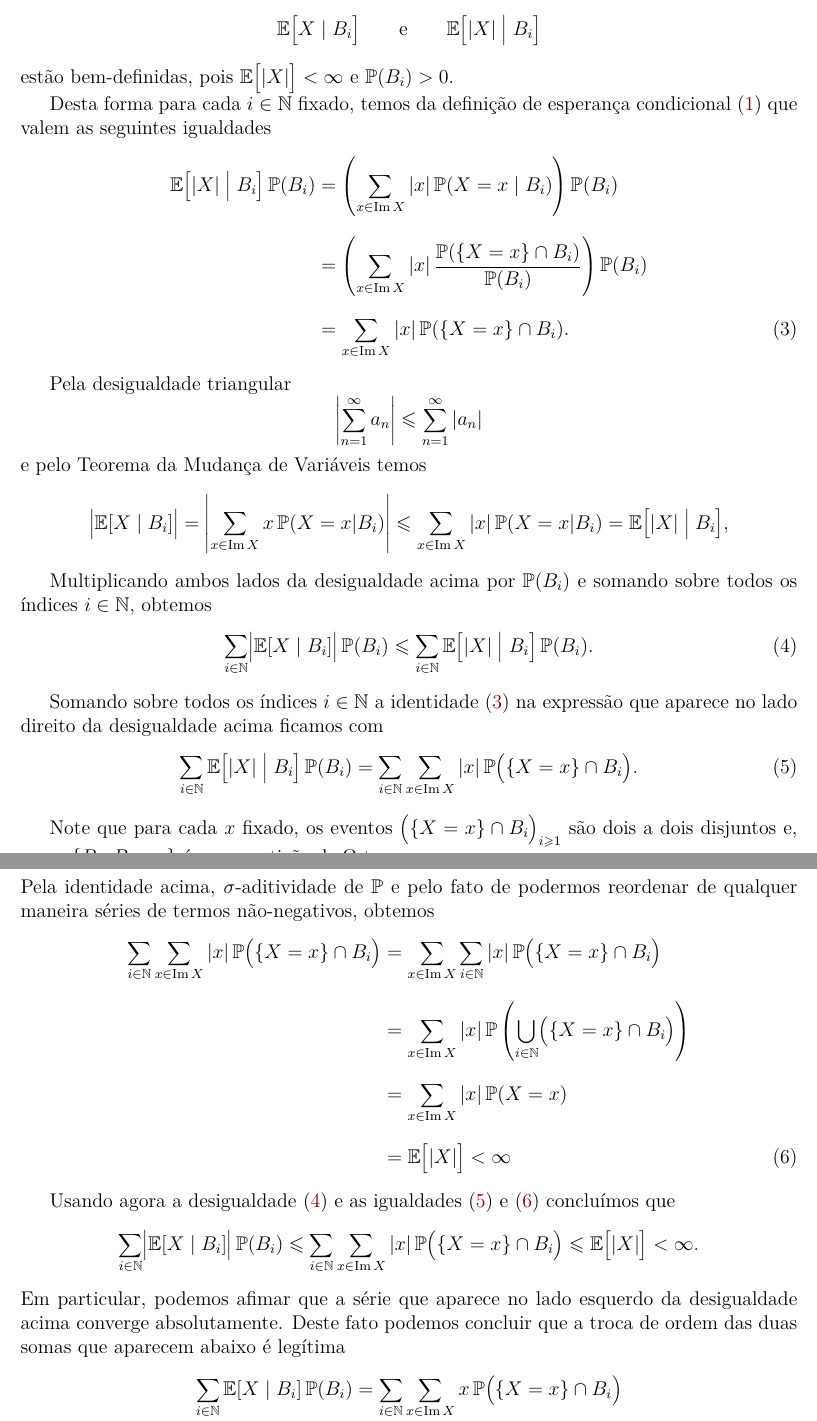
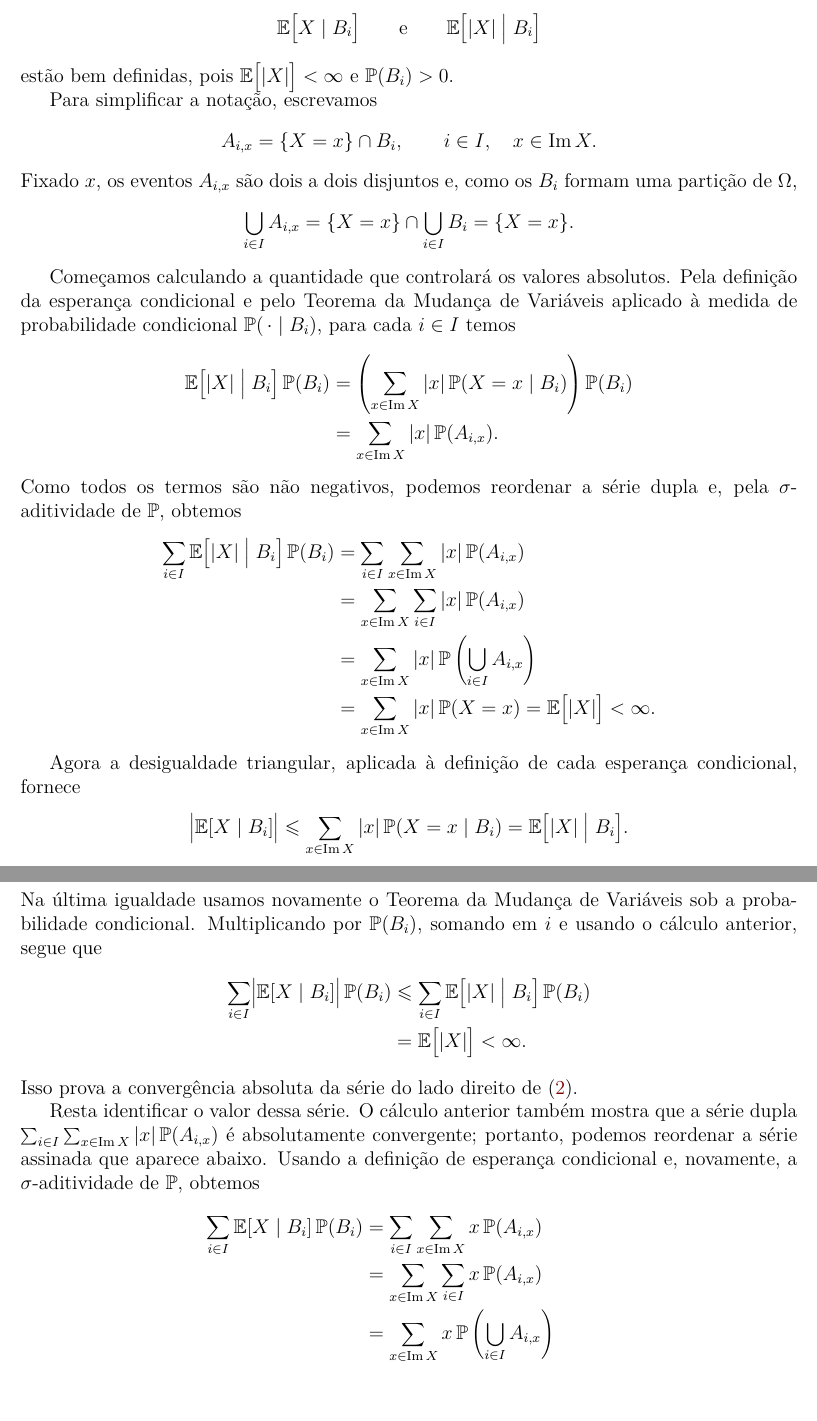
Before and after one commit to leandro-mat/MProb, a LaTeX paper (esp-condicional/esp-condicional.tex): two parts of pages 4 and 5 of 7, joined at a grey line, cut so that both start at the same text, the shorter picture padded with empty space. Compiled offline with pdfLaTeX.

Commit message:
Reorganiza prova do Teorema da Partição

```diff
--- a/esp-condicional/esp-condicional.tex
+++ b/esp-condicional/esp-condicional.tex
@@ -422,9 +422,3 @@ onde a série do lado direito converge absolutamente.
 \end{theorem}
 
 \begin{proof}
-Pela \Cref{prop:existencia-esperanca-condicional}, para cada $i\in\mathbb{N}$ fixado,
-ambas esperanças condicionais
-\[ \mathbb{E}\bigl[X \mid B_i\bigr] \qquad \text{e}\qquad \mathbb{E}\bigl[|X| \bigm| B_i\bigr] \]
-estão bem-definidas,
-pois \(\mathbb{E}\bigl[|X|\bigr] < \infty\)
-e \(\mathbb{P}(B_i) > 0\).
@@ -432,59 +433,64 @@ e \(\mathbb{P}(B_i) > 0\).
+\mathbb{E}\bigl[X \mid B_i\bigr]
+\qquad\text{e}\qquad
+\mathbb{E}\bigl[|X| \bigm| B_i\bigr]
+\]
+estão bem definidas, pois \(\mathbb{E}\bigl[|X|\bigr] < \infty\) e
+\(\mathbb{P}(B_i)>0\).
 
-Desta forma para cada \(i\in\mathbb{N}\) fixado,
-temos da definição de esperança condicional
-\eqref{eq:esperanca-condicional} que
-valem as seguintes igualdades
-\begin{align}\label{eq-aux1-teo-part-esp}
-\mathbb{E}\bigl[|X| \bigm| B_i\bigr] \, \mathbb{P}(B_i)
-&=
-\left( \sum_{x \in \operatorname{Im} X}
-|x| \, \mathbb{P}(X = x \mid B_i)
-\right)
-\mathbb{P}(B_i)
-\nonumber\\[0.3cm]
-&=
-\left( \sum_{x \in \operatorname{Im} X}
-|x| \, \frac{\mathbb{P}(\{X = x\}\cap B_i)}{\mathbb{P}(B_i)}
-\right)
-\mathbb{P}(B_i)
-\nonumber\\[0.3cm]
-&=
-\sum_{x \in \operatorname{Im} X}
-|x| \, \mathbb{P}(\{X = x\}\cap B_i).
-\end{align}
+Para simplificar a notação, escrevamos
+\[
+A_{i,x}=\{X=x\}\cap B_i,
+\qquad i\in I,\quad x\in\operatorname{Im}X.
+\]
+Fixado \(x\), os eventos \(A_{i,x}\) são dois a dois disjuntos e, como os
+\(B_i\) formam uma partição de \(\Omega\),
+\[
+\bigcup_{i\in I} A_{i,x}
+=\{X=x\}\cap\bigcup_{i\in I}B_i
+=\{X=x\}.
+\]
 
-Pela desigualdade triangular
-\[ \left| \sum_{n=1}^{\infty} a_n \right| \leqslant \sum_{n=1}^{\infty}|a_n| \]
-e
-pelo Teorema da Mudança de Variáveis temos
+Começamos calculando a quantidade que controlará os valores absolutos. Pela definição da
+esperança condicional e pelo Teorema da Mudança de Variáveis aplicado à
+medida de probabilidade condicional
+\(\mathbb{P}(\,\cdot\mid B_i)\), para cada \(i\in I\) temos
+\[
+\begin{aligned}
+\mathbb{E}\bigl[|X| \bigm| B_i\bigr]\,\mathbb{P}(B_i)
+&=\left(\sum_{x\in\operatorname{Im}X}|x|\,
+\mathbb{P}(X=x\mid B_i)\right)\mathbb{P}(B_i) \\
+&=\sum_{x\in\operatorname{Im}X}|x|\,\mathbb{P}(A_{i,x}).
+\end{aligned}
+\]
+Como todos os termos são não negativos, podemos reordenar a série dupla e,
+pela \(\sigma\)-aditividade de \(\mathbb{P}\), obtemos
 \begin{align*}
-\bigl|\mathbb{E}[X \mid B_i]\bigr|
-=
-\left| \sum_{x\in \operatorname{Im} X} x\, \mathbb{P}(X=x|B_i) \right|
-\leqslant
-\sum_{x\in \operatorname{Im} X} |x|\, \mathbb{P}(X=x|B_i)
-= \mathbb{E}\bigl[|X| \bigm| B_i\bigr],
+\sum_{i\in I}\mathbb{E}\bigl[|X| \bigm| B_i\bigr]\,\mathbb{P}(B_i)
+&=\sum_{i\in I}\sum_{x\in\operatorname{Im}X}
+|x|\,\mathbb{P}(A_{i,x}) \\
+&=\sum_{x\in\operatorname{Im}X}\sum_{i\in I}
+|x|\,\mathbb{P}(A_{i,x}) \\
+&=\sum_{x\in\operatorname{Im}X}|x|\,\mathbb{P}\left(\bigcup_{i\in I}A_{i,x}\right) \\
+&=\sum_{x\in\operatorname{Im}X}|x|\,\mathbb{P}(X=x)
+=\mathbb{E}\bigl[|X|\bigr]<\infty.
 \end{align*}
 
-Multiplicando ambos lados da desigualdade acima por \(\mathbb{P}(B_i)\) e somando sobre todos os
-índices \(i\in\mathbb{N}\), obtemos
-\begin{align}\label{eq-aux2-teo-part-esp}
-\sum_{i\in\mathbb{N}} \bigl|\mathbb{E}[X \mid B_i]\bigr| \, \mathbb{P}(B_i)
-\leqslant
-\sum_{i\in\mathbb{N}} \mathbb{E}\bigl[|X| \bigm| B_i\bigr] \, \mathbb{P}(B_i).
-\end{align}
+Agora a desigualdade triangular, aplicada à definição de cada esperança
+condicional, fornece
+\begin{align*}
+\bigl|\mathbb{E}[X\mid B_i]\bigr|
+\leqslant \sum_{x\in\operatorname{Im}X}|x|\,
+\mathbb{P}(X=x\mid B_i)
+=\mathbb{E}\bigl[|X|\bigm|B_i\bigr].
+\end{align*}
+Na última igualdade usamos novamente o Teorema da Mudança de Variáveis
+sob a probabilidade condicional. Multiplicando por \(\mathbb{P}(B_i)\),
+somando em \(i\) e usando o cálculo anterior, segue que
+\begin{align*}
+\sum_{i\in I}\bigl|\mathbb{E}[X\mid B_i]\bigr|\,\mathbb{P}(B_i)
+&\leqslant \sum_{i\in I}\mathbb{E}\bigl[|X|\bigm|B_i\bigr]\,\mathbb{P}(B_i) \\
+&=\mathbb{E}\bigl[|X|\bigr]<\infty.
+\end{align*}
+Isso prova a convergência absoluta da série do lado direito de
+\eqref{eq:particao}.
 
-Somando sobre todos os índices $i\in\mathbb{N}$ a identidade \eqref{eq-aux1-teo-part-esp}
-na expressão que aparece no lado direito da desigualdade acima
-ficamos com
-\begin{align}\label{eq-aux3-teo-part-esp}
-\sum_{i\in\mathbb{N}} \mathbb{E}\bigl[|X| \bigm| B_i\bigr] \, \mathbb{P}(B_i)
-= \sum_{i\in\mathbb{N}} \sum_{x \in \operatorname{Im} X}
-|x| \, \mathbb{P}\bigl(\{X = x\} \cap B_i\bigr).
-\end{align}
-
-Note que para cada \(x\) fixado, os eventos
-\(\bigl(\{X = x\} \cap B_i\bigr)_{i \geqslant 1}\) são dois a dois disjuntos
-e, como \(\{B_1, B_2, \ldots\}\) é uma partição de \(\Omega\)
-temos:
-\begin{align*}
@@ -497,44 +497,17 @@ temos:
-Pela identidade acima, \(\sigma\)-aditividade de \(\mathbb{P}\)
-e pelo fato de podermos reordenar de qualquer maneira séries de termos não-negativos, obtemos
-\begin{align} \label{eq-aux4-teo-part-esp}
-\sum_{i\in\mathbb{N}} \sum_{x \in \operatorname{Im} X}
-|x| \, \mathbb{P}\bigl(\{X = x\} \cap B_i\bigr)
-&=
-\sum_{x \in \operatorname{Im} X} \sum_{i\in\mathbb{N}}
-|x| \, \mathbb{P}\bigl(\{X = x\} \cap B_i\bigr)
-\nonumber\\[0.3cm]
-&=
-\sum_{x \in \operatorname{Im} X} |x| \, \mathbb{P}\left(
-\bigcup_{i\in\mathbb{N}} \bigl(\{X = x\} \cap B_i\bigr) \right)
-\nonumber\\[0.3cm]
-&= \sum_{x \in \operatorname{Im} X} |x| \, \mathbb{P}(X = x)
-\nonumber\\[0.3cm]
-&= \mathbb{E}\bigl[|X|\bigr] < \infty
-\end{align}
-
-Usando agora a desigualdade \eqref{eq-aux2-teo-part-esp} e as igualdades
-\eqref{eq-aux3-teo-part-esp} e \eqref{eq-aux4-teo-part-esp}
-concluímos que
-\begin{align*}
-\sum_{i\in\mathbb{N}} \bigl|\mathbb{E}[X \mid B_i]\bigr| \, \mathbb{P}(B_i)
-\leqslant
-\sum_{i\in\mathbb{N}} \sum_{x \in \operatorname{Im} X}
-|x| \, \mathbb{P}\bigl(\{X = x\} \cap B_i\bigr)
-\leqslant
-\mathbb{E}\bigl[|X|\bigr] < \infty.
-\end{align*}
-Em particular, podemos afimar que a série que aparece
-no lado esquerdo da desigualdade acima converge
-absolutamente.  Deste fato podemos concluir que a troca de ordem
-das duas somas que aparecem abaixo é legítima
+Resta identificar o valor dessa série. O cálculo anterior também mostra
+que a série dupla
+\(\sum_{i\in I}\sum_{x\in\operatorname{Im}X}|x|\,\mathbb{P}(A_{i,x})\)
+é absolutamente convergente; portanto, podemos reordenar a série assinada
+que aparece abaixo.
+Usando a definição de esperança condicional e, novamente, a
+\(\sigma\)-aditividade de \(\mathbb{P}\), obtemos
 \[
 \begin{aligned}
-\sum_{i\in\mathbb{N}} \mathbb{E}[X \mid B_i] \, \mathbb{P}(B_i)
-&= \sum_{i\in\mathbb{N}} \sum_{x \in \operatorname{Im} X}
-x \, \mathbb{P}\bigl(\{X = x\} \cap B_i\bigr) \\
-&= \sum_{x \in \operatorname{Im} X} x
-\sum_{i\in\mathbb{N}} \mathbb{P}\bigl(\{X = x\} \cap B_i\bigr) \\
-&= \sum_{x \in \operatorname{Im} X} x \, \mathbb{P}(X = x) \\
-&= \mathbb{E}[X],
+\sum_{i\in I}\mathbb{E}[X\mid B_i]\,\mathbb{P}(B_i)
+&=\sum_{i\in I}\sum_{x\in\operatorname{Im}X}x\,\mathbb{P}(A_{i,x}) \\
+&=\sum_{x\in\operatorname{Im}X}\sum_{i\in I}x\,\mathbb{P}(A_{i,x}) \\
+&=\sum_{x\in\operatorname{Im}X}x\,\mathbb{P}\left(\bigcup_{i\in I}A_{i,x}\right) \\
+&=\sum_{x\in\operatorname{Im}X}x\,\mathbb{P}(X=x)
+=\mathbb{E}[X].
 \end{aligned}
 \]
```
Also changed, not shown: esp-condicional/esp-condicional.pdf, esp-condicional/esp-condicional.tex (50 more changed lines).
